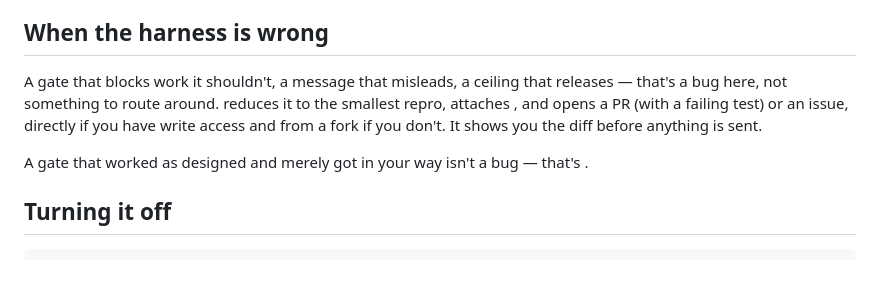
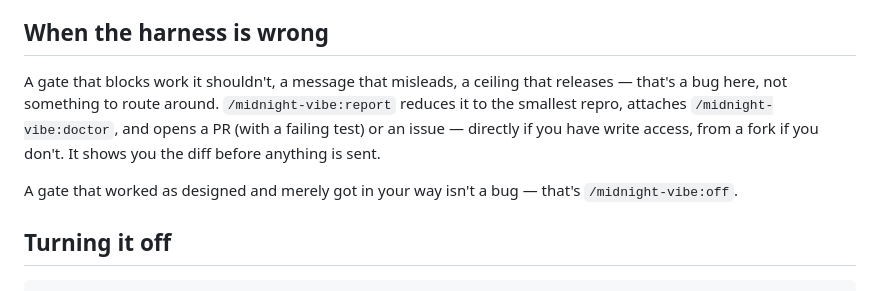
Before and after one commit to hyperitycorp-jkh/midnight-vibe, a Markdown page: README.md, the part around the change. Rendered like a GitHub page.

Commit message:
Restore the command names the shell ate in the last commit

```diff
--- a/README.md
+++ b/README.md
@@ -300,11 +300,11 @@ start a fresh session. If you just updated and the behaviour looks unchanged, th
 ## When the harness is wrong
 
 A gate that blocks work it shouldn't, a message that misleads, a ceiling that releases — that's a bug
-here, not something to route around.  reduces it to the smallest repro,
-attaches , and opens a PR (with a failing test) or an issue, directly if you
-have write access and from a fork if you don't. It shows you the diff before anything is sent.
+here, not something to route around. `/midnight-vibe:report` reduces it to the smallest repro,
+attaches `/midnight-vibe:doctor`, and opens a PR (with a failing test) or an issue — directly if you
+have write access, from a fork if you don't. It shows you the diff before anything is sent.
 
-A gate that worked as designed and merely got in your way isn't a bug — that's .
+A gate that worked as designed and merely got in your way isn't a bug — that's `/midnight-vibe:off`.
 
 ## Turning it off
 
```
